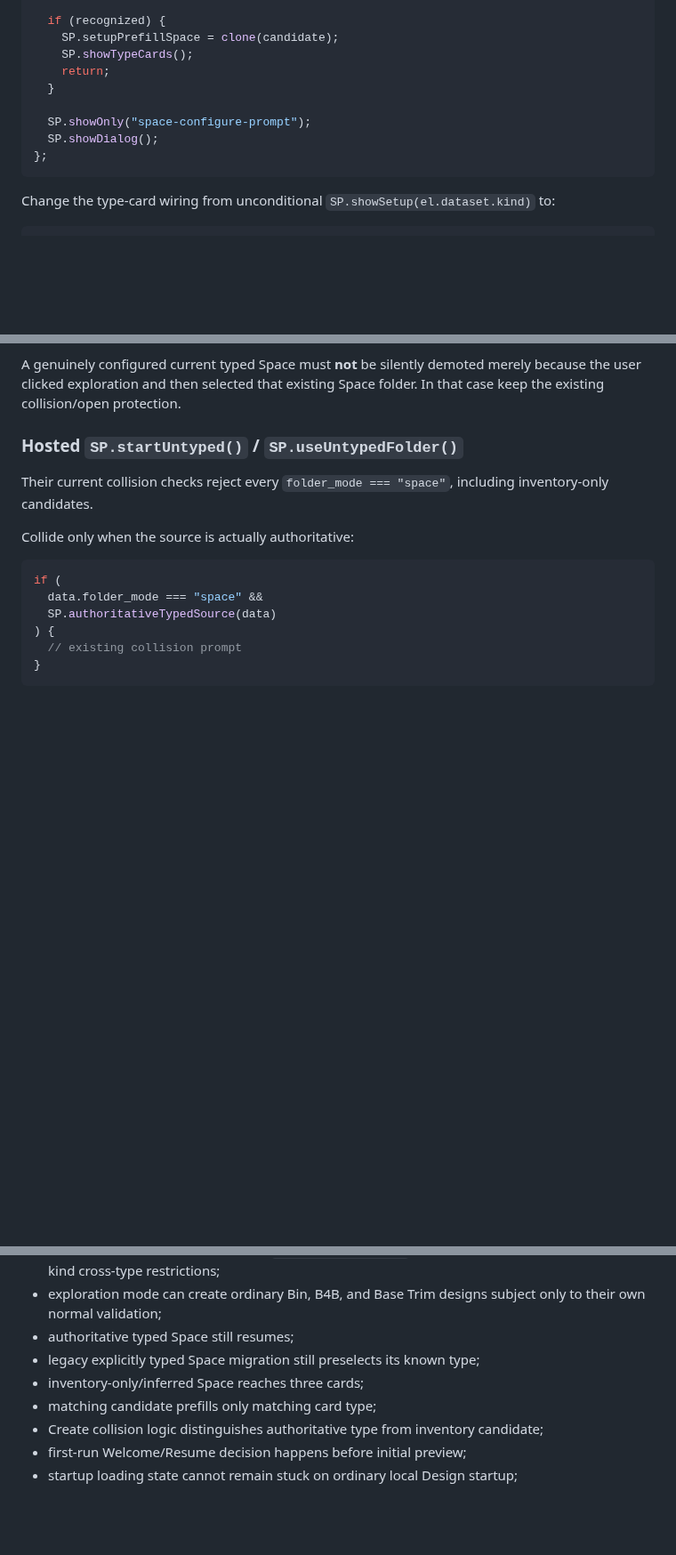
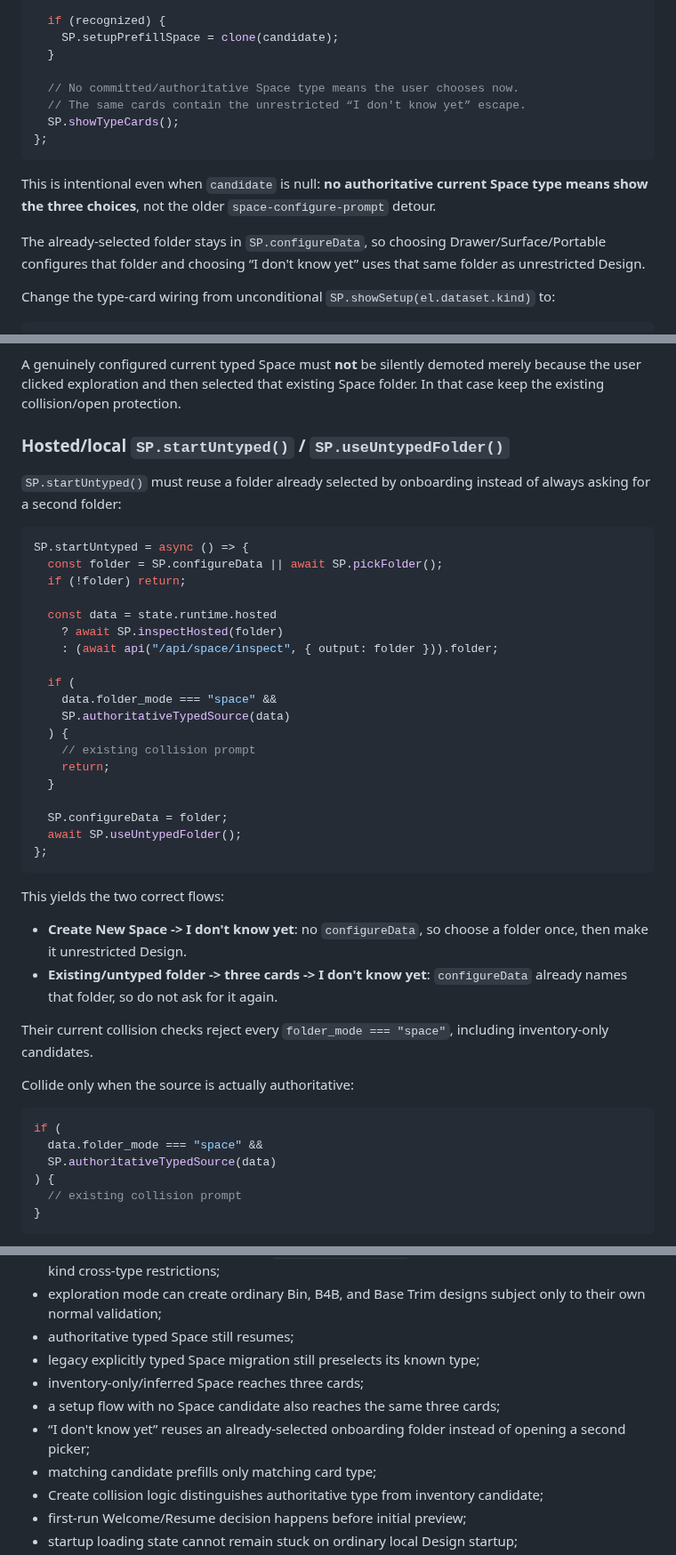
Before and after one commit to happydadto5/Wavefinity, a Markdown page: fixes/fix-009.md, 3 parts joined by grey strips. Shown at 89% size. Rendered like a GitHub page; blank space fills up the shorter version.

Commit message:
Help Code: align untyped onboarding with three-card flow

````diff
--- a/fixes/fix-009.md
+++ b/fixes/fix-009.md
@@ -320,14 +320,17 @@ SP.enterSetupFor = (folder, data) => {
 
   if (recognized) {
     SP.setupPrefillSpace = clone(candidate);
-    SP.showTypeCards();
-    return;
   }
 
-  SP.showOnly("space-configure-prompt");
-  SP.showDialog();
+  // No committed/authoritative Space type means the user chooses now.
+  // The same cards contain the unrestricted “I don't know yet” escape.
+  SP.showTypeCards();
 };
 ```
+
+This is intentional even when `candidate` is null: **no authoritative current Space type means show the three choices**, not the older `space-configure-prompt` detour.
+
+The already-selected folder stays in `SP.configureData`, so choosing Drawer/Surface/Portable configures that folder and choosing “I don't know yet” uses that same folder as unrestricted Design.
 
 Change the type-card wiring from unconditional `SP.showSetup(el.dataset.kind)` to:
 
@@ -402,7 +405,36 @@ After this choice succeeds:
 
 A genuinely configured current typed Space must **not** be silently demoted merely because the user clicked exploration and then selected that existing Space folder. In that case keep the existing collision/open protection.
 
-### Hosted `SP.startUntyped()` / `SP.useUntypedFolder()`
+### Hosted/local `SP.startUntyped()` / `SP.useUntypedFolder()`
+
+`SP.startUntyped()` must reuse a folder already selected by onboarding instead of always asking for a second folder:
+
+```js
+SP.startUntyped = async () => {
+  const folder = SP.configureData || await SP.pickFolder();
+  if (!folder) return;
+
+  const data = state.runtime.hosted
+    ? await SP.inspectHosted(folder)
+    : (await api("/api/space/inspect", { output: folder })).folder;
+
+  if (
+    data.folder_mode === "space" &&
+    SP.authoritativeTypedSource(data)
+  ) {
+    // existing collision prompt
+    return;
+  }
+
+  SP.configureData = folder;
+  await SP.useUntypedFolder();
+};
+```
+
+This yields the two correct flows:
+
+- **Create New Space -> I don't know yet**: no `configureData`, so choose a folder once, then make it unrestricted Design.
+- **Existing/untyped folder -> three cards -> I don't know yet**: `configureData` already names that folder, so do not ask for it again.
 
 Their current collision checks reject every `folder_mode === "space"`, including inventory-only candidates.
 
@@ -1268,6 +1300,8 @@ Before pushing `fix9`:
 - authoritative typed Space still resumes;
 - legacy explicitly typed Space migration still preselects its known type;
 - inventory-only/inferred Space reaches three cards;
+- a setup flow with no Space candidate also reaches the same three cards;
+- “I don't know yet” reuses an already-selected onboarding folder instead of opening a second picker;
 - matching candidate prefills only matching card type;
 - Create collision logic distinguishes authoritative type from inventory candidate;
 - first-run Welcome/Resume decision happens before initial preview;
````
